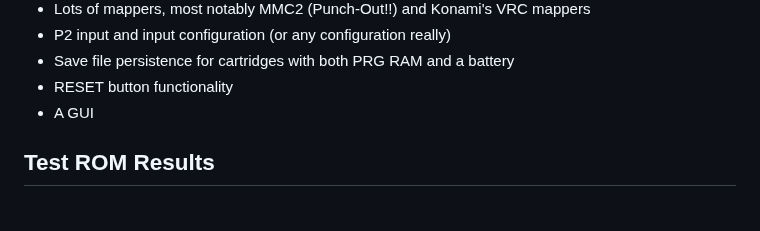
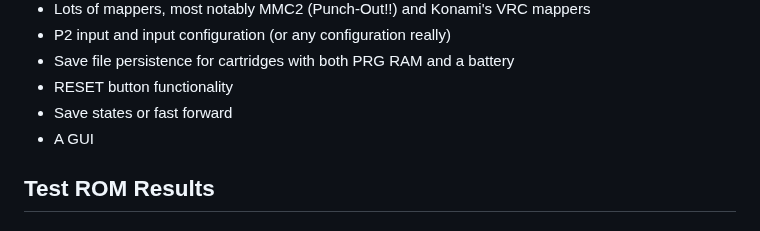
Before and after one commit to jsgroth/jgnes, a Markdown page: README.md, the part around the change. GitHub-like rendering.

```diff
--- a/README.md
+++ b/README.md
@@ -30,6 +30,7 @@ Not Implemented:
 * P2 input and input configuration (or any configuration really)
 * Save file persistence for cartridges with both PRG RAM and a battery
 * RESET button functionality
+* Save states or fast forward
 * A GUI
 
 ## Test ROM Results
```
